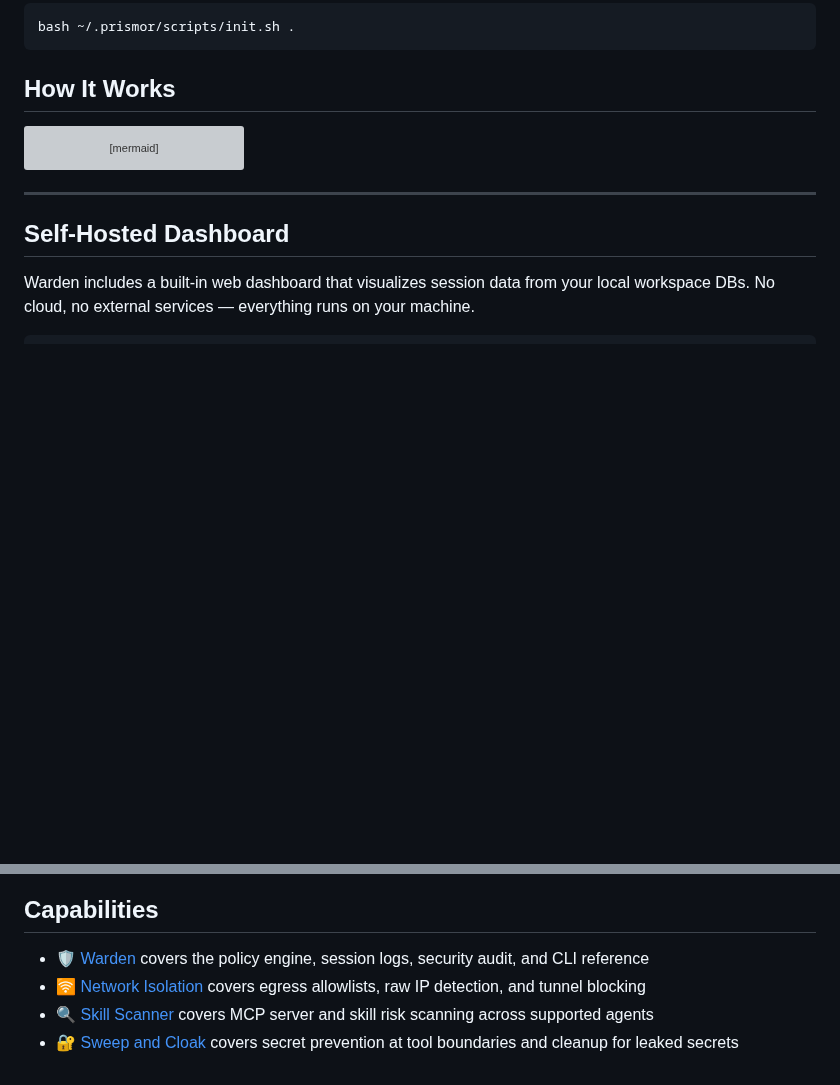
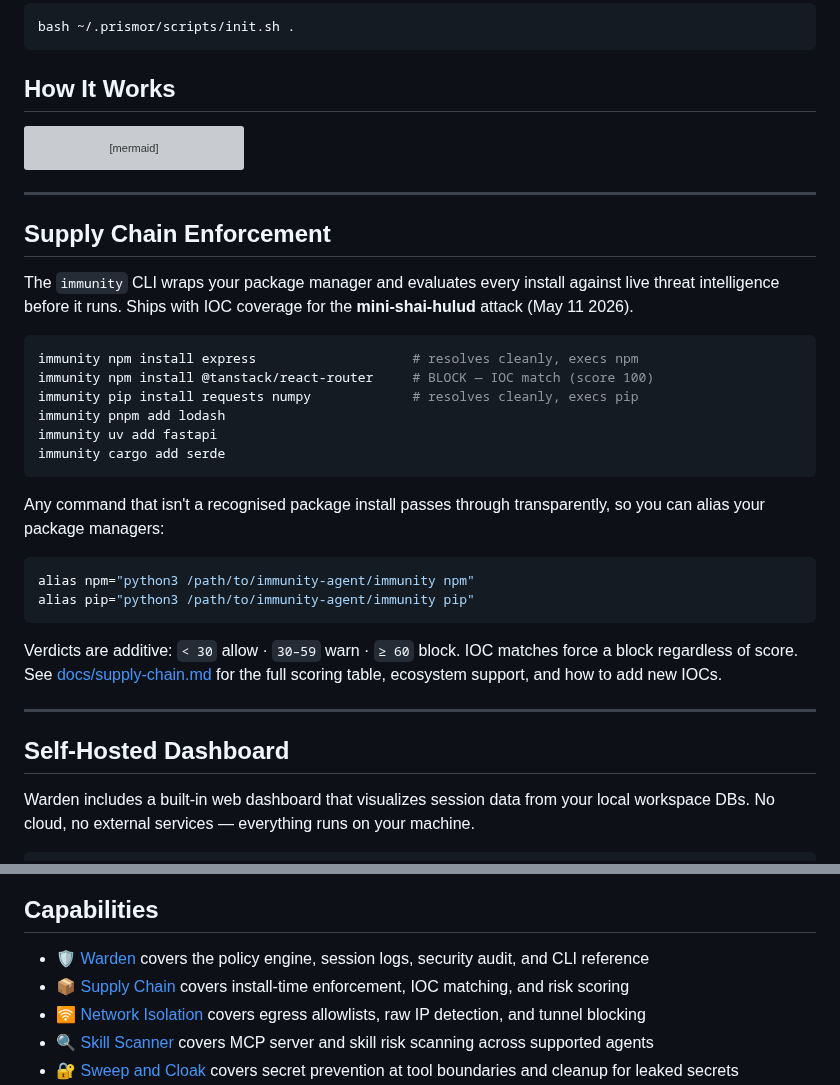
Before and after one commit to Priyansh10ff/immunity-agent, a Markdown page: README.md, 2 parts joined by grey strips. Drawn GitHub-style; blank space fills up the shorter version; grey boxes are pictures that could not be loaded.

Commit message:
Add supply chain section to README
Adds immunity CLI usage, example commands, verdict thresholds, and
alias pattern. Adds supply chain entry to the Capabilities list.
Content was listed in the PR #29 description but not committed.

````diff
--- a/README.md
+++ b/README.md
@@ -79,6 +79,30 @@ flowchart TD
 
 ---
 
+## Supply Chain Enforcement
+
+The `immunity` CLI wraps your package manager and evaluates every install against live threat intelligence before it runs. Ships with IOC coverage for the **mini-shai-hulud** attack (May 11 2026).
+
+```bash
+immunity npm install express                    # resolves cleanly, execs npm
+immunity npm install @tanstack/react-router     # BLOCK — IOC match (score 100)
+immunity pip install requests numpy             # resolves cleanly, execs pip
+immunity pnpm add lodash
+immunity uv add fastapi
+immunity cargo add serde
+```
+
+Any command that isn't a recognised package install passes through transparently, so you can alias your package managers:
+
+```bash
+alias npm="python3 /path/to/immunity-agent/immunity npm"
+alias pip="python3 /path/to/immunity-agent/immunity pip"
+```
+
+Verdicts are additive: `< 30` allow · `30–59` warn · `≥ 60` block. IOC matches force a block regardless of score. See [docs/supply-chain.md](docs/supply-chain.md) for the full scoring table, ecosystem support, and how to add new IOCs.
+
+---
+
 ## Self-Hosted Dashboard
 
 Warden includes a built-in web dashboard that visualizes session data from your local workspace DBs. No cloud, no external services — everything runs on your machine.
@@ -106,6 +130,7 @@ The server reads from all workspaces registered via `warden install-hooks`. If n
 ## Capabilities
 
 - 🛡️ [Warden](docs/warden.md) covers the policy engine, session logs, security audit, and CLI reference
+- 📦 [Supply Chain](docs/supply-chain.md) covers install-time enforcement, IOC matching, and risk scoring
 - 🛜 [Network Isolation](docs/network-isolation.md) covers egress allowlists, raw IP detection, and tunnel blocking
 - 🔍 [Skill Scanner](docs/skill-scanner.md) covers MCP server and skill risk scanning across supported agents
 - 🔐 [Sweep and Cloak](docs/sweep-and-cloak.md) covers secret prevention at tool boundaries and cleanup for leaked secrets
````
